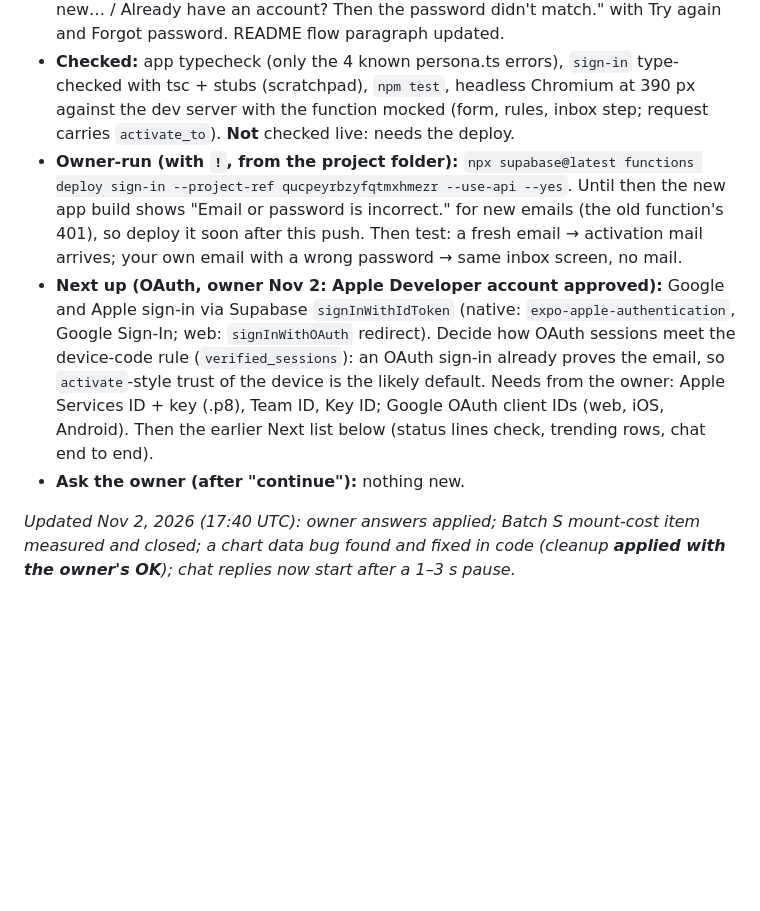
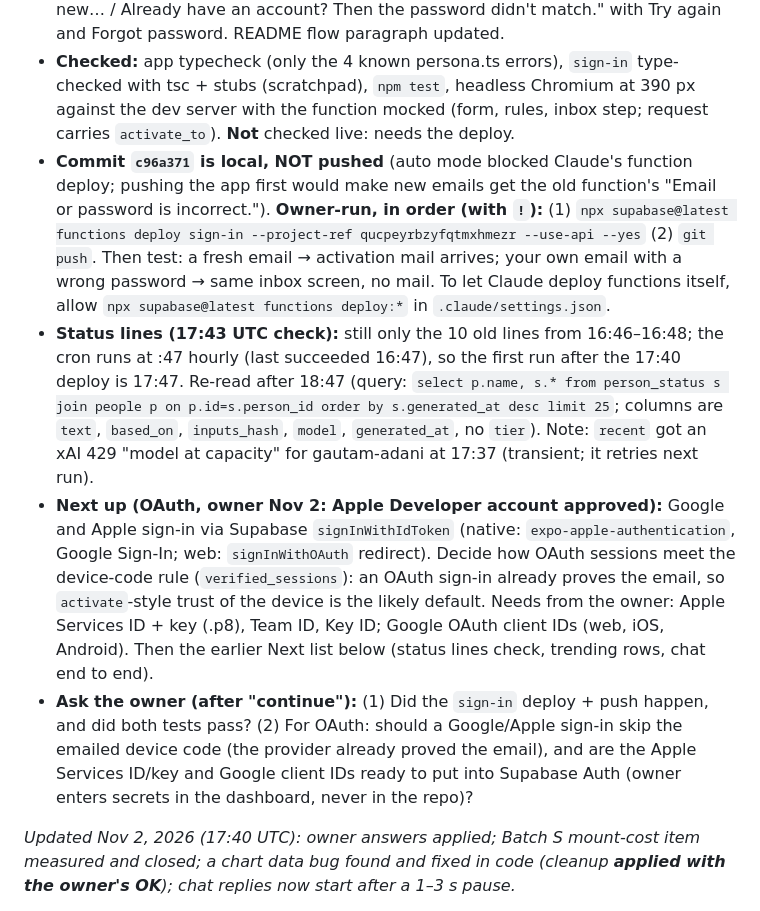
Before and after one commit to haseebahmad1521-alt/wealthline, a Markdown page: PLAN.md, the part around the change. Drawn GitHub-style; blank space fills up the shorter version.

Commit message:
docs(plan): sign-in deploy then push; status check timing; OAuth prep
Co-Authored-By: Claude Opus 5.5 <noreply@anthropic.com>

```diff
--- a/PLAN.md
+++ b/PLAN.md
@@ -25,9 +25,10 @@ _Updated Nov 2, 2026 (evening): **one-form sign-in/sign-up** (owner request) wri
 
 - **Owner request (Nov 2):** merge sign-in and sign-up into one form with a **Confirm** button, and never reveal whether an account exists. Done: `sign-in` (`supabase/functions/sign-in/index.ts`) tries the password; when it fails it calls `signUp` server side (`signUpOrNeutral`) and answers `{check_email: true}` either way. Auth sends a confirmed email nothing (obfuscated user) and a new or unconfirmed one its activation link. Only `weak_password` (checked before Auth looks the email up, so identical for both) and 429 get their own messages. Client: `confirm()` in `src/lib/auth.ts` replaces `signIn`/`signUp`; the account form has no tabs, shows the password rules "for a new account" once typing starts, and the inbox step says "If <email> is new… / Already have an account? Then the password didn't match." with Try again and Forgot password. README flow paragraph updated.
 - **Checked:** app typecheck (only the 4 known persona.ts errors), `sign-in` type-checked with tsc + stubs (scratchpad), `npm test`, headless Chromium at 390 px against the dev server with the function mocked (form, rules, inbox step; request carries `activate_to`). **Not** checked live: needs the deploy.
-- **Owner-run (with `!`, from the project folder):** `npx supabase@latest functions deploy sign-in --project-ref qucpeyrbzyfqtmxhmezr --use-api --yes`. Until then the new app build shows "Email or password is incorrect." for new emails (the old function's 401), so deploy it soon after this push. Then test: a fresh email → activation mail arrives; your own email with a wrong password → same inbox screen, no mail.
+- **Commit `c96a371` is local, NOT pushed** (auto mode blocked Claude's function deploy; pushing the app first would make new emails get the old function's "Email or password is incorrect."). **Owner-run, in order (with `!`):** (1) `npx supabase@latest functions deploy sign-in --project-ref qucpeyrbzyfqtmxhmezr --use-api --yes` (2) `git push`. Then test: a fresh email → activation mail arrives; your own email with a wrong password → same inbox screen, no mail. To let Claude deploy functions itself, allow `npx supabase@latest functions deploy:*` in `.claude/settings.json`.
+- **Status lines (17:43 UTC check):** still only the 10 old lines from 16:46–16:48; the cron runs at :47 hourly (last succeeded 16:47), so the first run after the 17:40 deploy is 17:47. Re-read after 18:47 (query: `select p.name, s.* from person_status s join people p on p.id=s.person_id order by s.generated_at desc limit 25`; columns are `text`, `based_on`, `inputs_hash`, `model`, `generated_at`, no `tier`). Note: `recent` got an xAI 429 "model at capacity" for gautam-adani at 17:37 (transient; it retries next run).
 - **Next up (OAuth, owner Nov 2: Apple Developer account approved):** Google and Apple sign-in via Supabase `signInWithIdToken` (native: `expo-apple-authentication`, Google Sign-In; web: `signInWithOAuth` redirect). Decide how OAuth sessions meet the device-code rule (`verified_sessions`): an OAuth sign-in already proves the email, so `activate`-style trust of the device is the likely default. Needs from the owner: Apple Services ID + key (.p8), Team ID, Key ID; Google OAuth client IDs (web, iOS, Android). Then the earlier Next list below (status lines check, trending rows, chat end to end).
-- **Ask the owner (after "continue"):** nothing new.
+- **Ask the owner (after "continue"):** (1) Did the `sign-in` deploy + push happen, and did both tests pass? (2) For OAuth: should a Google/Apple sign-in skip the emailed device code (the provider already proved the email), and are the Apple Services ID/key and Google client IDs ready to put into Supabase Auth (owner enters secrets in the dashboard, never in the repo)?
 
 _Updated Nov 2, 2026 (17:40 UTC): owner answers applied; Batch S mount-cost item measured and closed; a chart data bug found and fixed in code (cleanup **applied with the owner's OK**); chat replies now start after a 1–3 s pause._
 
```
